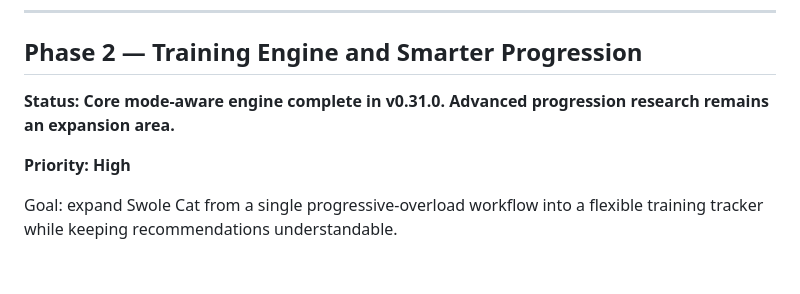
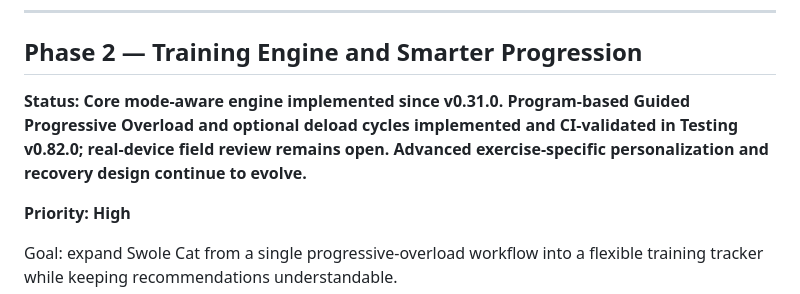
Before and after one commit to jlingenfelter22-bot/Swole-Cat, a Markdown page: docs/ROADMAP.md, the part around the change. Rendered like a GitHub page; blank space fills up the shorter version.

Commit message:
docs: record validated Testing v0.82 guided program implementation and next checks

```diff
--- a/docs/ROADMAP.md
+++ b/docs/ROADMAP.md
@@ -84,7 +84,7 @@ Every routine/program should have a configurable training mode. The first versio
 
 ## Phase 2 — Training Engine and Smarter Progression
 
-**Status: Core mode-aware engine complete in v0.31.0. Advanced progression research remains an expansion area.**
+**Status: Core mode-aware engine implemented since v0.31.0. Program-based Guided Progressive Overload and optional deload cycles implemented and CI-validated in Testing v0.82.0; real-device field review remains open. Advanced exercise-specific personalization and recovery design continue to evolve.**
 
 **Priority: High**
 
```
